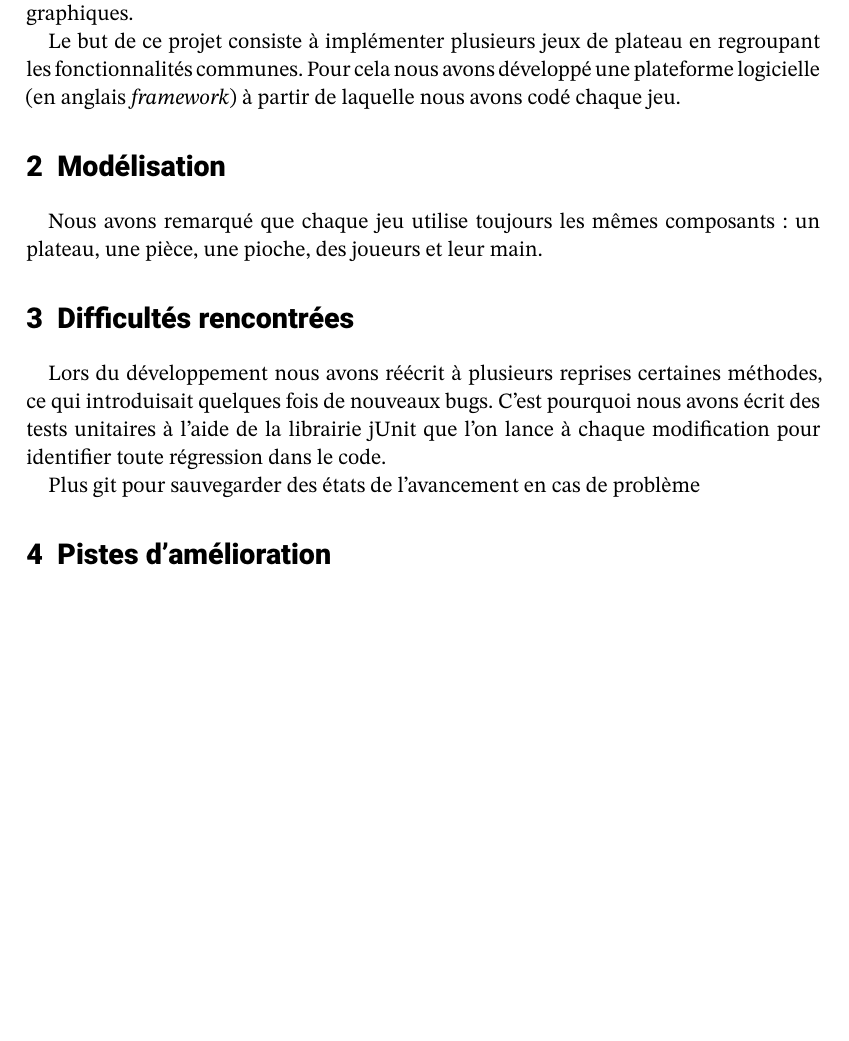
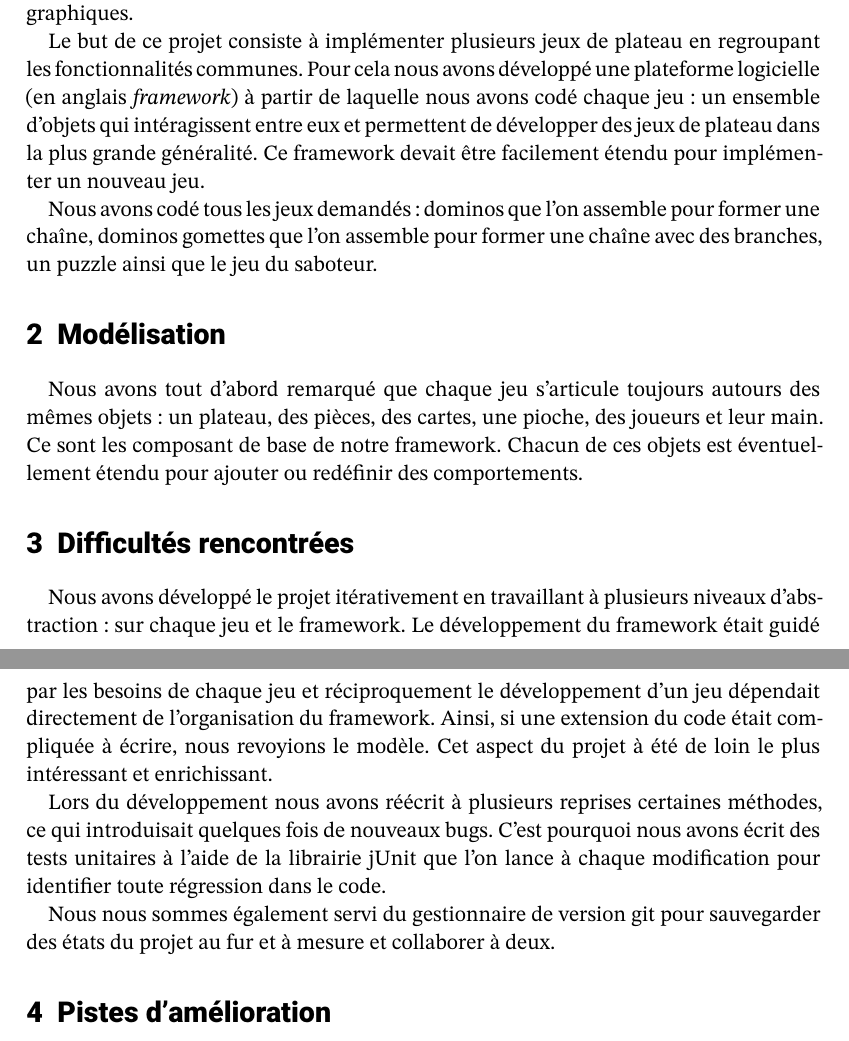
Before and after one commit to benech17/Multiple-Board-Games, a LaTeX document (report/rapport.tex): part of the page before the commit and two parts of pages 1 and 2 of 2 after it, the two joined at a grey line, cut so that both start at the same text, the shorter picture padded with empty space. Compiled offline with XeLaTeX; a missing font is replaced by an installed copy or a similar font.

Commit message:
Met à jour le rapport

```diff
--- a/report/rapport.tex
+++ b/report/rapport.tex
@@ -31,7 +31,14 @@ programmation orientée objet et d’interfaces graphiques.
 Le but de ce projet consiste à implémenter plusieurs jeux de
 plateau en regroupant les fonctionnalités communes. Pour cela
 nous avons développé une plateforme logicielle (en anglais \textit{framework}) à partir
-de laquelle nous avons codé chaque jeu.
+de laquelle nous avons codé chaque jeu: un ensemble d'objets qui intéragissent
+entre eux et permettent de développer des jeux de plateau dans la plus grande
+généralité. Ce framework devait être facilement étendu pour implémenter un
+nouveau jeu.
+
+Nous avons codé tous les jeux demandés: dominos que l'on assemble pour former
+une chaîne, dominos gomettes que l'on assemble pour former une chaîne avec des
+branches, un puzzle ainsi que le jeu du saboteur.
 
 %Tip : Penser à comment tu veux agencer tes pièces, quelles structures
 %de données ça implique, ce que tu veux pouvoir faire, dans quelles
@@ -39,18 +46,28 @@ de laquelle nous avons codé chaque jeu.
 
 \section{Modélisation}
 
-Nous avons remarqué que chaque jeu utilise toujours les mêmes composants:
-un plateau, une pièce, une pioche, des joueurs et leur main.
+Nous avons tout d'abord remarqué que chaque jeu s'articule toujours autours des mêmes objets:
+un plateau, des pièces, des cartes, une pioche, des joueurs et leur main.
+Ce sont les composant de base de notre framework. Chacun de ces objets est
+éventuellement étendu pour ajouter ou redéfinir des comportements.
+
 
 \section{Difficultés rencontrées}
 
+Nous avons développé le projet itérativement en travaillant à plusieurs niveaux
+d'abstraction: sur chaque jeu et le framework. Le développement du framework
+était guidé par les besoins de chaque jeu et réciproquement le développement
+d'un jeu dépendait directement de l'organisation du framework. Ainsi, si une
+extension du code était compliquée à écrire, nous revoyions le modèle.
+Cet aspect du projet à été de loin le plus intéressant et enrichissant.
 
 Lors du développement nous avons réécrit à plusieurs reprises certaines
 méthodes, ce qui introduisait quelques fois de nouveaux bugs. C'est pourquoi
 nous avons écrit des tests unitaires à l'aide de la librairie jUnit que l'on lance à
 chaque modification pour identifier toute régression dans le code.
 
-Plus git pour sauvegarder des états de l'avancement en cas de problème
+Nous nous sommes également servi du gestionnaire de version git pour sauvegarder
+des états du projet au fur et à mesure et collaborer à deux.
 \section{Pistes d'amélioration}
 \section{Conclusion}
 
```
Also changed, not shown: report/rapport.pdf, 8 other files.
